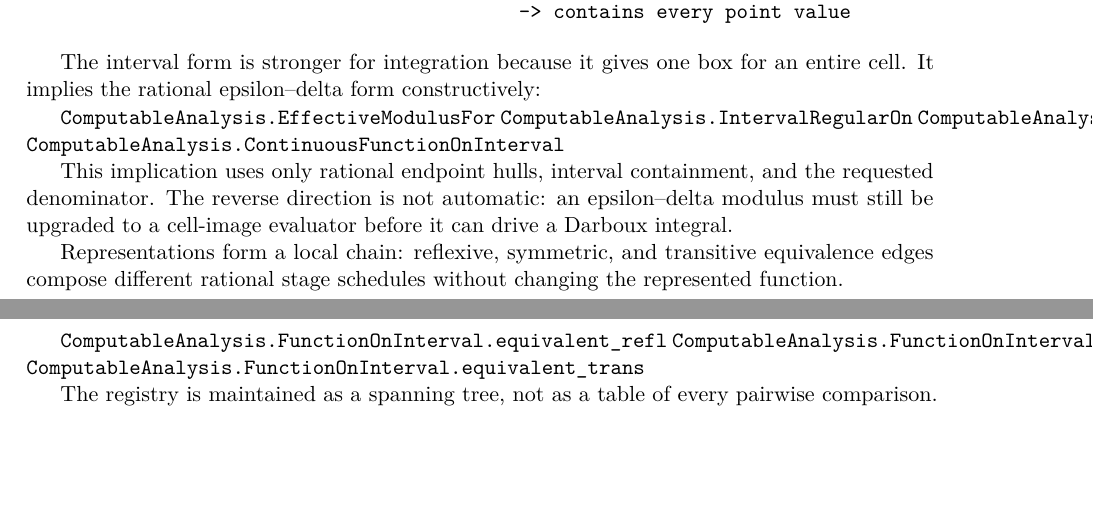
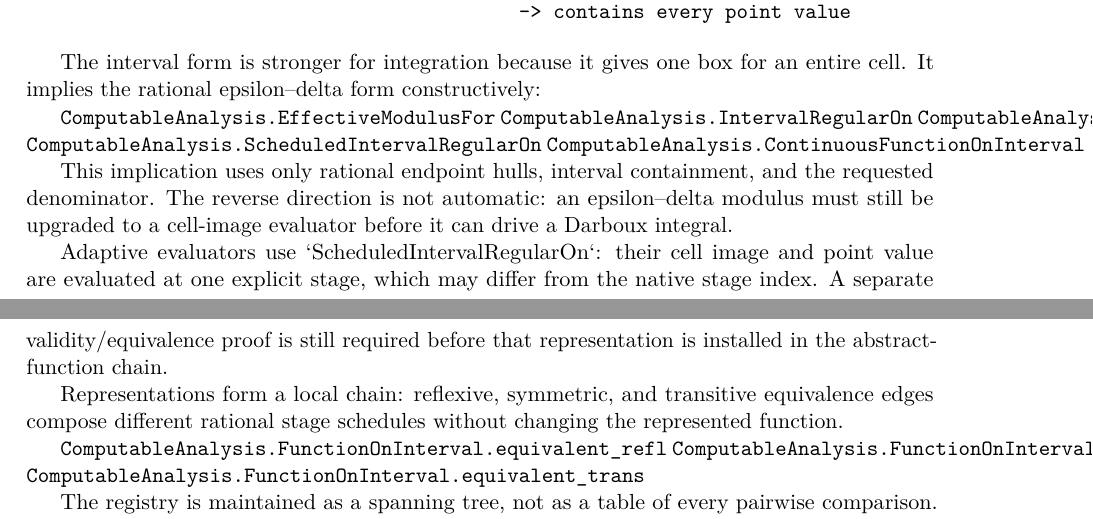
Before and after one commit to liuyao12/computable-analysis, a LaTeX thesis (blueprint/src/web.tex, which reads blueprint/src/06-effective-calculus.tex): two parts of pages 48 and 49 of 57 before the commit and two parts of pages 49 and 50 of 58 after it, joined at a grey line, cut so that both start at the same text, the shorter picture padded with empty space. Compiled offline with pdfLaTeX.

Commit message:
Add scheduled interval regularity for exponential

```diff
--- a/blueprint/src/06-effective-calculus.tex
+++ b/blueprint/src/06-effective-calculus.tex
@@ -37,6 +37,7 @@ entire cell.  It implies the rational epsilon--delta form constructively:
 \lean{ComputableAnalysis.EffectiveModulusFor}
 \lean{ComputableAnalysis.IntervalRegularOn}
 \lean{ComputableAnalysis.IntervalRegularOn.epsilonDeltaContinuous}
+\lean{ComputableAnalysis.ScheduledIntervalRegularOn}
 \lean{ComputableAnalysis.ContinuousFunctionOnInterval}
 \leanok
 
@@ -44,6 +45,11 @@ This implication uses only rational endpoint hulls, interval containment, and
 the requested denominator.  The reverse direction is not automatic: an
 epsilon--delta modulus must still be upgraded to a cell-image evaluator before
 it can drive a Darboux integral.
+
+Adaptive evaluators use `ScheduledIntervalRegularOn`: their cell image and
+point value are evaluated at one explicit stage, which may differ from the
+native stage index.  A separate validity/equivalence proof is still required
+before that representation is installed in the abstract-function chain.
 
 Representations form a local chain: reflexive, symmetric, and transitive
 equivalence edges compose different rational stage schedules without changing
```
Also changed, not shown: blueprint/src/05-exponential-logarithm.tex (+9 -0 lines), 2 other files.
